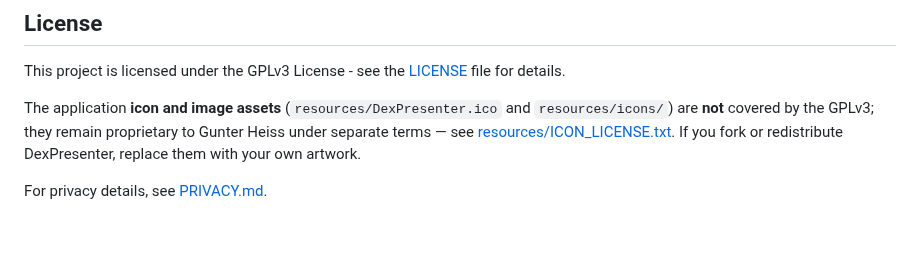
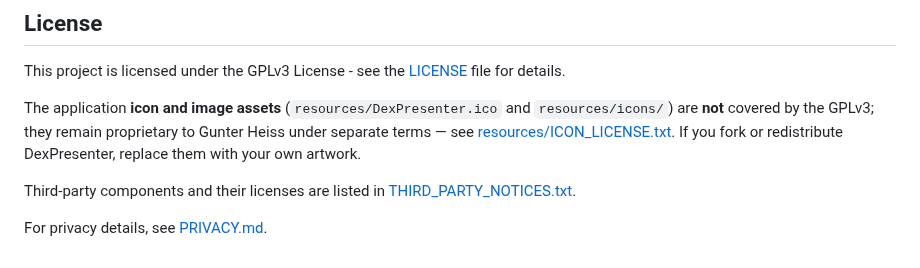
Before and after one commit to guHe330/DexPresenter, a Markdown page: README.md, the part around the change. Rendered like a GitHub page; blank space fills up the shorter version.

Commit message:
Fix Drwa.png typo and add third-party notices
- Rename resources/icons/Drwa.png -> Draw.png and update the RCDATA
  reference in DexPresenter.rc.
- Add THIRD_PARTY_NOTICES.txt, restoring the dependency inventory that was
  dropped when LICENSE was consolidated to machine2's verbatim GPL-3.0.
  Separates components shipped in the binary (GDI+, Windows system libs)
  from build/test-only ones (Google Test 1.14.0, BSD 3-Clause), which are
  not redistributed.
- Link the notices file from the README license section.

Clean rebuild verified, 24/24 tests pass.

Co-Authored-By: Claude Opus 5 <noreply@anthropic.com>

```diff
--- a/README.md
+++ b/README.md
@@ -186,4 +186,6 @@ This project is licensed under the GPLv3 License - see the [LICENSE](LICENSE) fi
 
 The application **icon and image assets** (`resources/DexPresenter.ico` and `resources/icons/`) are **not** covered by the GPLv3; they remain proprietary to Gunter Heiss under separate terms — see [resources/ICON_LICENSE.txt](resources/ICON_LICENSE.txt). If you fork or redistribute DexPresenter, replace them with your own artwork.
 
+Third-party components and their licenses are listed in [THIRD_PARTY_NOTICES.txt](THIRD_PARTY_NOTICES.txt).
+
 For privacy details, see [PRIVACY.md](PRIVACY.md).
```
Also changed, not shown: resources/icons/Draw.png (renamed from resources/icons/Drwa.png), 2 other files.
